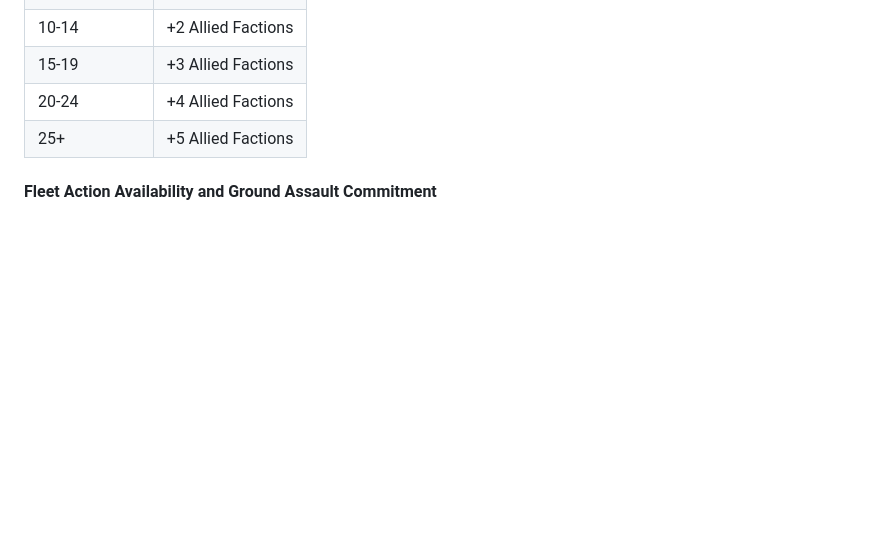
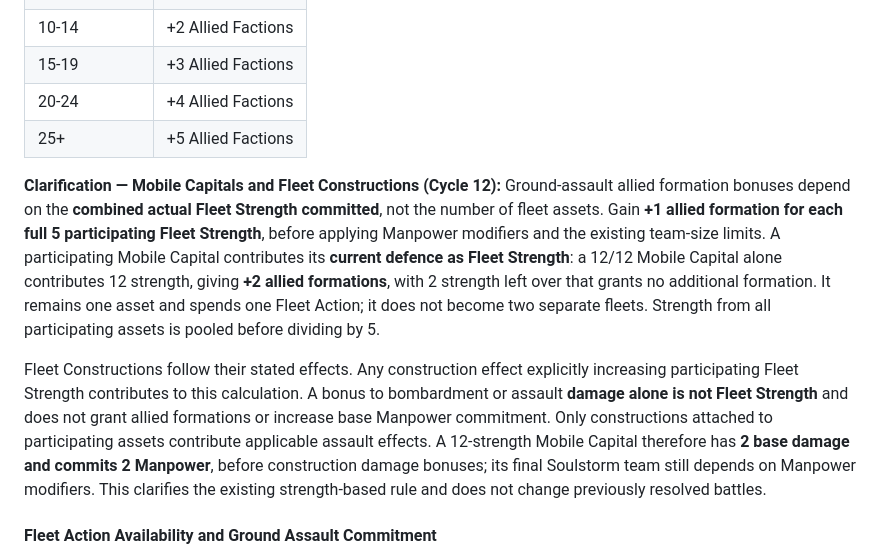
Before and after one commit to NoxAnimusVicta/Soulstorm-Meta-Campaigns, a Markdown page: Dessica_Campaign.md, the part around the change. Drawn GitHub-style; blank space fills up the shorter version.

Commit message:
Clarify ground formation bonuses for Mobile Capitals and constructions

```diff
--- a/Dessica_Campaign.md
+++ b/Dessica_Campaign.md
@@ -541,6 +541,10 @@ For a Ground Assault, calculate total Fleet Strength only from your fleets and a
 | 20-24 | +4 Allied Factions |
 | 25+ | +5 Allied Factions |
 
+**Clarification — Mobile Capitals and Fleet Constructions (Cycle 12):** Ground-assault allied formation bonuses depend on the **combined actual Fleet Strength committed**, not the number of fleet assets. Gain **+1 allied formation for each full 5 participating Fleet Strength**, before applying Manpower modifiers and the existing team-size limits. A participating Mobile Capital contributes its **current defence as Fleet Strength**: a 12/12 Mobile Capital alone contributes 12 strength, giving **+2 allied formations**, with 2 strength left over that grants no additional formation. It remains one asset and spends one Fleet Action; it does not become two separate fleets. Strength from all participating assets is pooled before dividing by 5.
+
+Fleet Constructions follow their stated effects. Any construction effect explicitly increasing participating Fleet Strength contributes to this calculation. A bonus to bombardment or assault **damage alone is not Fleet Strength** and does not grant allied formations or increase base Manpower commitment. Only constructions attached to participating assets contribute applicable assault effects. A 12-strength Mobile Capital therefore has **2 base damage and commits 2 Manpower**, before construction damage bonuses; its final Soulstorm team still depends on Manpower modifiers. This clarifies the existing strength-based rule and does not change previously resolved battles.
+
 #### Fleet Action Availability and Ground Assault Commitment
 
 **One action per fleet per Cycle:** A fleet may act on its owner's turn or, with its owner's approval, join an ally's assault on that ally's turn. Either use consumes the same single Fleet Action. A fleet that already moved, expanded, fought or otherwise acted this Cycle cannot participate in a later allied assault. Acting for an ally also prevents acting again on its owner's turn. For example, moving into an ally's system on your turn prevents that fleet joining the ally's assault later in the same Cycle. Mobile Capitals follow the same Fleet Action limit. Reset availability at the next Cycle; track the action used for each fleet.
```
